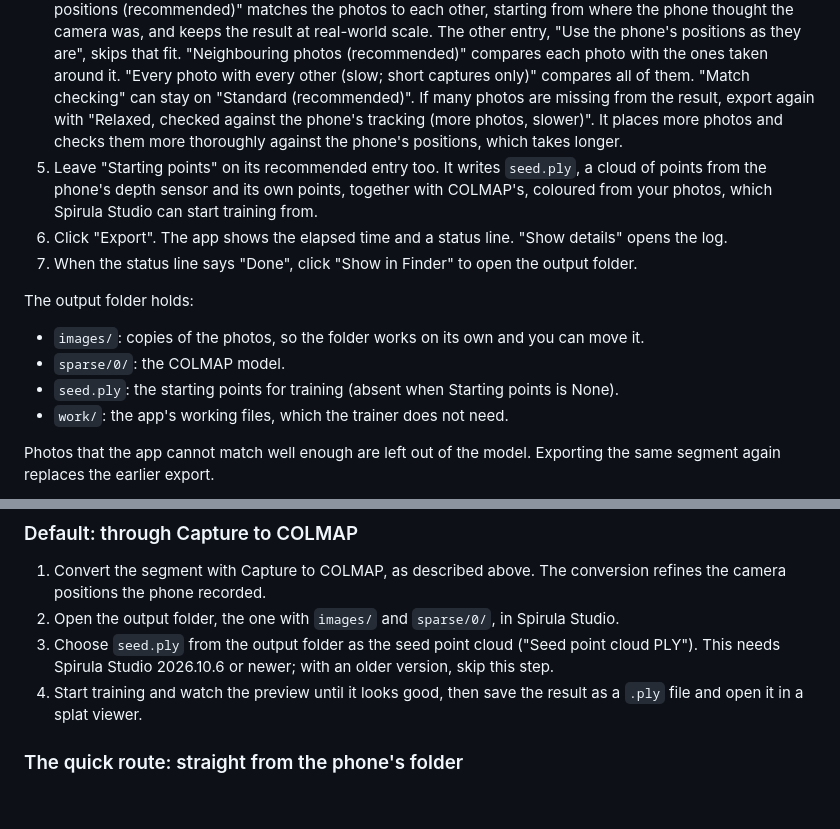
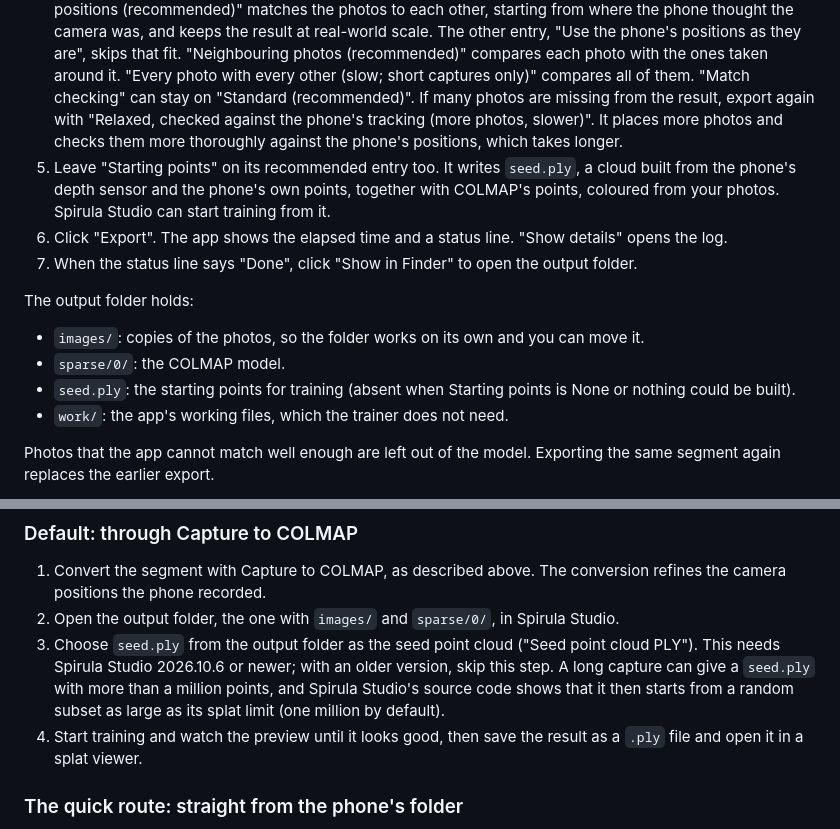
Before and after one commit to irc-hslu/capture-guide-docs, a Markdown page: docs/exporting.md, 2 parts joined by grey strips. GitHub-like rendering; blank space fills up the shorter version.

Commit message:
Exporting: smoother seed description, seed.ply also absent when nothing could be built, Spirula's random subset above its splat limit

```diff
--- a/docs/exporting.md
+++ b/docs/exporting.md
@@ -44,7 +44,7 @@ To use it:
 2. Next to "Segment folder", click "Choose…" and pick one segment folder, such as `segment-0`.
 3. "Output folder" is filled in with the same name plus `_colmap`, next to the segment. Change it with "Choose…" if you like.
 4. Leave "Camera positions" and "Photo matching" on their recommended entries. "Refine with the phone's positions (recommended)" matches the photos to each other, starting from where the phone thought the camera was, and keeps the result at real-world scale. The other entry, "Use the phone's positions as they are", skips that fit. "Neighbouring photos (recommended)" compares each photo with the ones taken around it. "Every photo with every other (slow; short captures only)" compares all of them. "Match checking" can stay on "Standard (recommended)". If many photos are missing from the result, export again with "Relaxed, checked against the phone's tracking (more photos, slower)". It places more photos and checks them more thoroughly against the phone's positions, which takes longer.
-5. Leave "Starting points" on its recommended entry too. It writes `seed.ply`, a cloud of points from the phone's depth sensor and its own points, together with COLMAP's, coloured from your photos, which Spirula Studio can start training from.
+5. Leave "Starting points" on its recommended entry too. It writes `seed.ply`, a cloud built from the phone's depth sensor and the phone's own points, together with COLMAP's points, coloured from your photos. Spirula Studio can start training from it.
 6. Click "Export". The app shows the elapsed time and a status line. "Show details" opens the log.
 7. When the status line says "Done", click "Show in Finder" to open the output folder.
 
@@ -52,7 +52,7 @@ The output folder holds:
 
 - `images/`: copies of the photos, so the folder works on its own and you can move it.
 - `sparse/0/`: the COLMAP model.
-- `seed.ply`: the starting points for training (absent when Starting points is None).
+- `seed.ply`: the starting points for training (absent when Starting points is None or nothing could be built).
 - `work/`: the app's working files, which the trainer does not need.
 
 Photos that the app cannot match well enough are left out of the model. Exporting the same segment again replaces the earlier export.
@@ -72,7 +72,7 @@ There are two routes. Both work.
 
 1. Convert the segment with Capture to COLMAP, as described above. The conversion refines the camera positions the phone recorded.
 2. Open the output folder, the one with `images/` and `sparse/0/`, in Spirula Studio.
-3. Choose `seed.ply` from the output folder as the seed point cloud ("Seed point cloud PLY"). This needs Spirula Studio 2026.10.6 or newer; with an older version, skip this step.
+3. Choose `seed.ply` from the output folder as the seed point cloud ("Seed point cloud PLY"). This needs Spirula Studio 2026.10.6 or newer; with an older version, skip this step. A long capture can give a `seed.ply` with more than a million points, and Spirula Studio's source code shows that it then starts from a random subset as large as its splat limit (one million by default).
 4. Start training and watch the preview until it looks good, then save the result as a `.ply` file and open it in a splat viewer.
 
 ### The quick route: straight from the phone's folder
```
